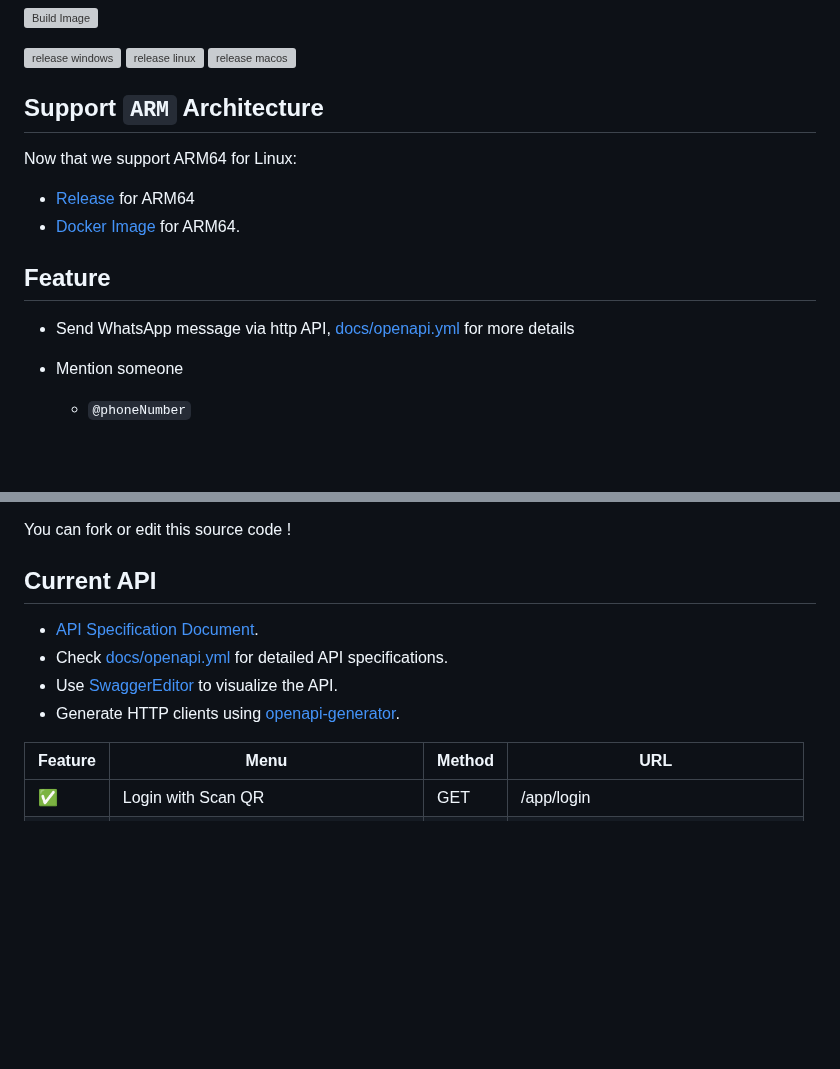
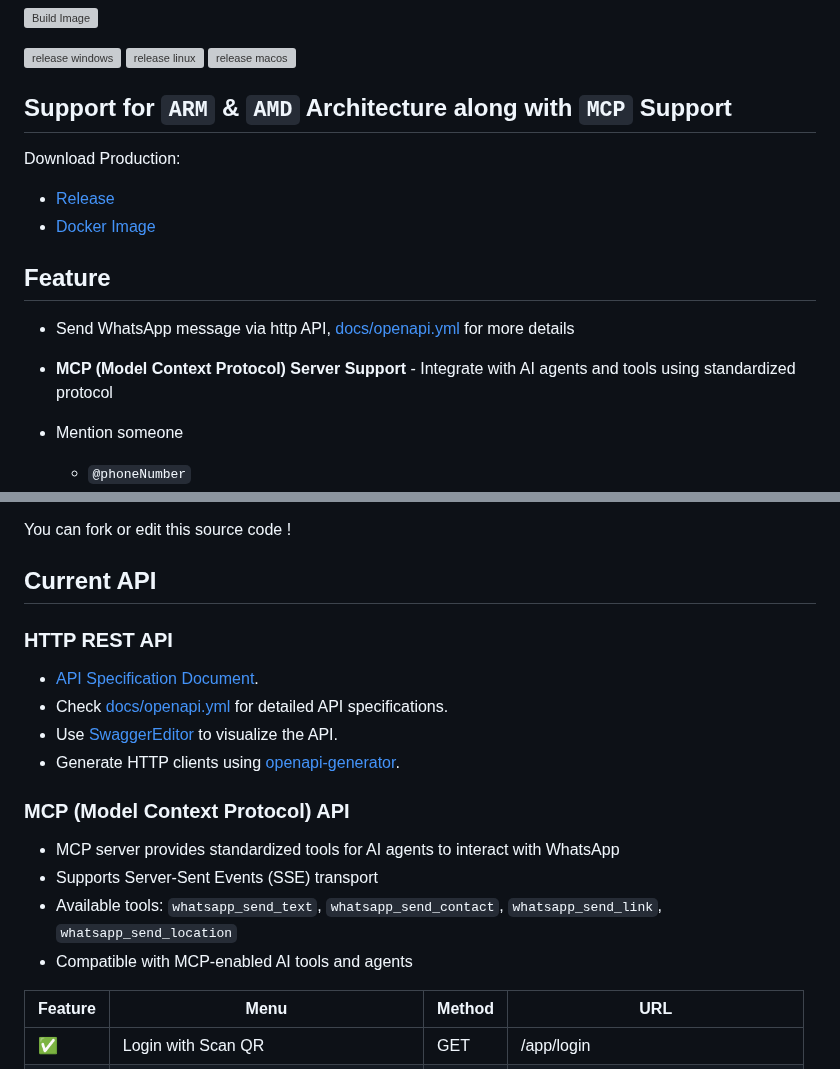
Before and after one commit to aldinokemal/go-whatsapp-web-multidevice, a Markdown page: readme.md, 2 parts joined by grey strips. Rendered like a GitHub page; blank space fills up the shorter version; grey boxes are pictures that could not be loaded.

```diff
--- a/readme.md
+++ b/readme.md
@@ -13,16 +13,17 @@ ___
 ![release linux](https://github.com/aldinokemal/go-whatsapp-web-multidevice/actions/workflows/release-linux.yml/badge.svg)
 ![release macos](https://github.com/aldinokemal/go-whatsapp-web-multidevice/actions/workflows/release-mac.yml/badge.svg)
 
-## Support `ARM` Architecture
+## Support for `ARM` & `AMD` Architecture along with `MCP` Support
 
-Now that we support ARM64 for Linux:
+Download Production:
 
-- [Release](https://github.com/aldinokemal/go-whatsapp-web-multidevice/releases/latest) for ARM64
-- [Docker Image](https://hub.docker.com/r/aldinokemal2104/go-whatsapp-web-multidevice/tags) for ARM64.
+- [Release](https://github.com/aldinokemal/go-whatsapp-web-multidevice/releases/latest)
+- [Docker Image](https://hub.docker.com/r/aldinokemal2104/go-whatsapp-web-multidevice/tags)
 
 ## Feature
 
 - Send WhatsApp message via http API, [docs/openapi.yml](./docs/openapi.yaml) for more details
+- **MCP (Model Context Protocol) Server Support** - Integrate with AI agents and tools using standardized protocol
 - Mention someone
   - `@phoneNumber`
   - example: `Hello @628974812XXXX, @628974812XXXX`
@@ -177,10 +214,17 @@ You can fork or edit this source code !
 
 ## Current API
 
+### HTTP REST API
 - [API Specification Document](https://bump.sh/aldinokemal/doc/go-whatsapp-web-multidevice).
 - Check [docs/openapi.yml](./docs/openapi.yaml) for detailed API specifications.
 - Use [SwaggerEditor](https://editor.swagger.io) to visualize the API.
 - Generate HTTP clients using [openapi-generator](https://openapi-generator.tech/#try).
+
+### MCP (Model Context Protocol) API
+- MCP server provides standardized tools for AI agents to interact with WhatsApp
+- Supports Server-Sent Events (SSE) transport
+- Available tools: `whatsapp_send_text`, `whatsapp_send_contact`, `whatsapp_send_link`, `whatsapp_send_location`
+- Compatible with MCP-enabled AI tools and agents
 
 | Feature | Menu                                   | Method | URL                                   |
 |---------|----------------------------------------|--------|---------------------------------------|
```
Also changed, not shown: other parts of readme.md (+38 -1 lines).
